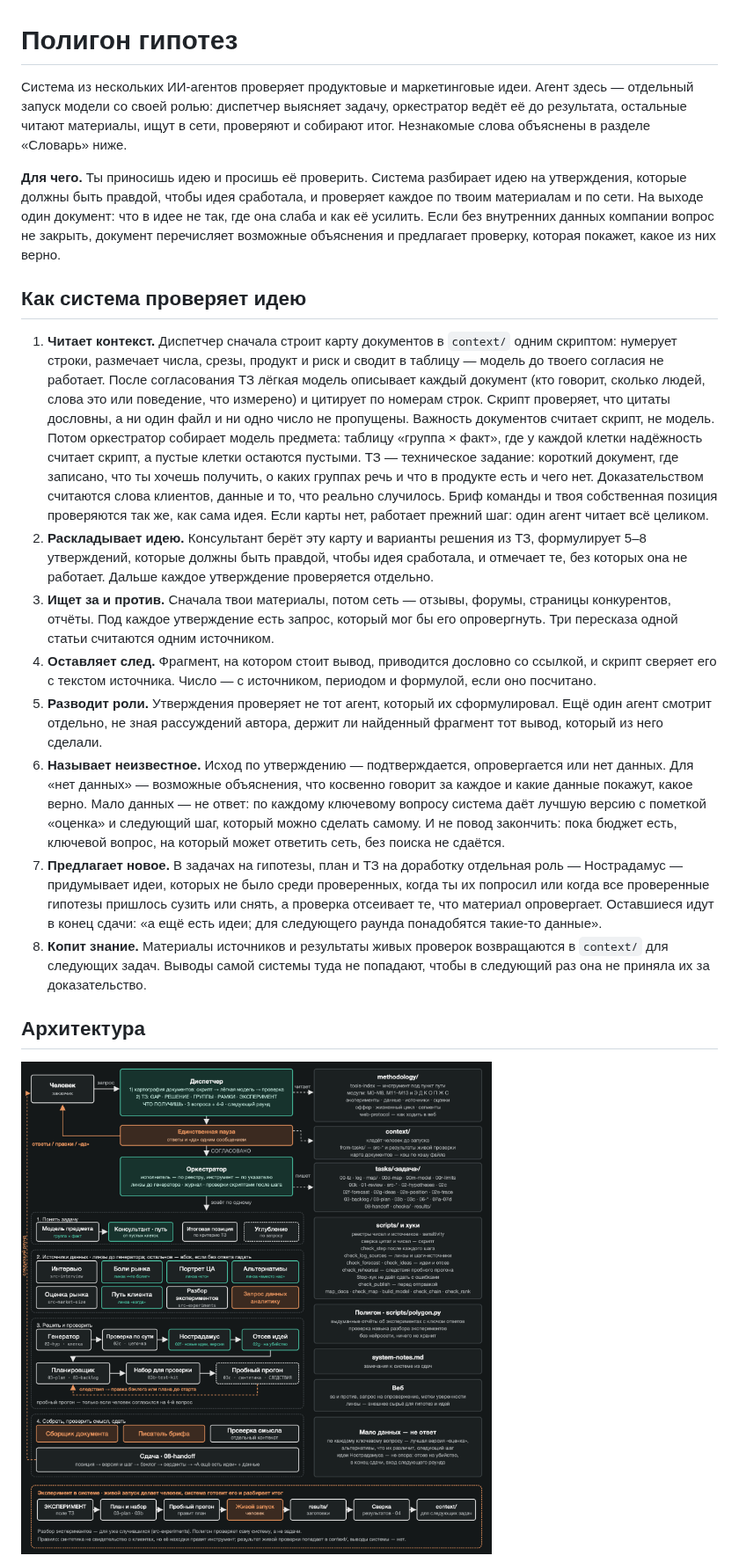
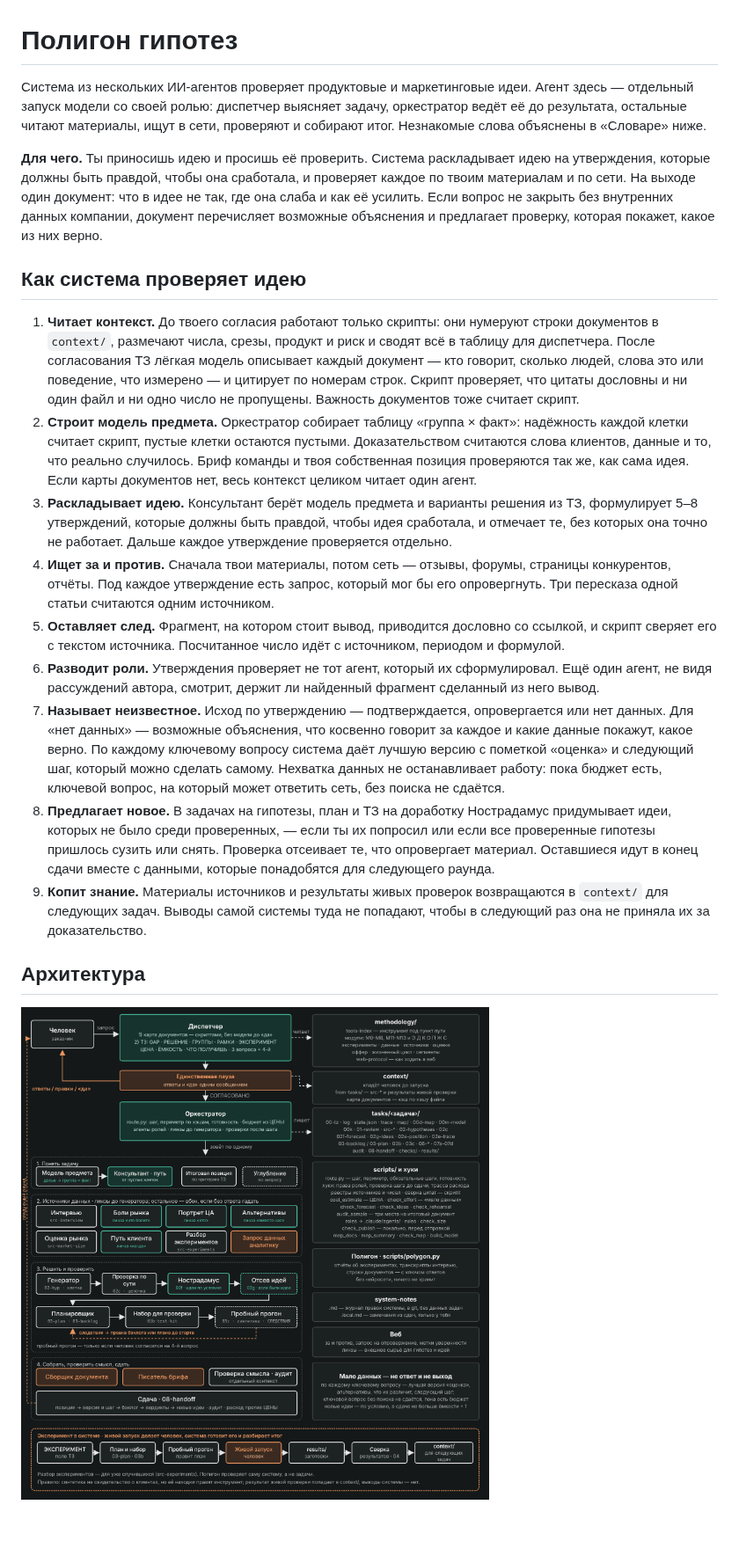
Before and after one commit to DingzhiboMike/Test-your-might, a Markdown page: README.md, the part around one of its changes. Shown at 88% size. Drawn GitHub-style; pictures changed too: docs/architecture-1-roles.png; blank space fills up the shorter version.

```diff
--- a/README.md
+++ b/README.md
@@ -1,19 +1,20 @@
 # Полигон гипотез
 
-Система из нескольких ИИ-агентов проверяет продуктовые и маркетинговые идеи. Агент здесь — отдельный запуск модели со своей ролью: диспетчер выясняет задачу, оркестратор ведёт её до результата, остальные читают материалы, ищут в сети, проверяют и собирают итог. Незнакомые слова объяснены в разделе «Словарь» ниже.
+Система из нескольких ИИ-агентов проверяет продуктовые и маркетинговые идеи. Агент здесь — отдельный запуск модели со своей ролью: диспетчер выясняет задачу, оркестратор ведёт её до результата, остальные читают материалы, ищут в сети, проверяют и собирают итог. Незнакомые слова объяснены в «Словаре» ниже.
 
-**Для чего.** Ты приносишь идею и просишь её проверить. Система разбирает идею на утверждения, которые должны быть правдой, чтобы идея сработала, и проверяет каждое по твоим материалам и по сети. На выходе один документ: что в идее не так, где она слаба и как её усилить. Если без внутренних данных компании вопрос не закрыть, документ перечисляет возможные объяснения и предлагает проверку, которая покажет, какое из них верно.
+**Для чего.** Ты приносишь идею и просишь её проверить. Система раскладывает идею на утверждения, которые должны быть правдой, чтобы она сработала, и проверяет каждое по твоим материалам и по сети. На выходе один документ: что в идее не так, где она слаба и как её усилить. Если вопрос не закрыть без внутренних данных компании, документ перечисляет возможные объяснения и предлагает проверку, которая покажет, какое из них верно.
 
 ## Как система проверяет идею
 
-1. **Читает контекст.** Диспетчер сначала строит карту документов в `context/` одним скриптом: нумерует строки, размечает числа, срезы, продукт и риск и сводит в таблицу — модель до твоего согласия не работает. После согласования ТЗ лёгкая модель описывает каждый документ (кто говорит, сколько людей, слова это или поведение, что измерено) и цитирует по номерам строк. Скрипт проверяет, что цитаты дословны, а ни один файл и ни одно число не пропущены. Важность документов считает скрипт, не модель. Потом оркестратор собирает модель предмета: таблицу «группа × факт», где у каждой клетки надёжность считает скрипт, а пустые клетки остаются пустыми. ТЗ — техническое задание: короткий документ, где записано, что ты хочешь получить, о каких группах речь и что в продукте есть и чего нет. Доказательством считаются слова клиентов, данные и то, что реально случилось. Бриф команды и твоя собственная позиция проверяются так же, как сама идея. Если карты нет, работает прежний шаг: один агент читает всё целиком.
-2. **Раскладывает идею.** Консультант берёт эту карту и варианты решения из ТЗ, формулирует 5–8 утверждений, которые должны быть правдой, чтобы идея сработала, и отмечает те, без которых она не работает. Дальше каждое утверждение проверяется отдельно.
-3. **Ищет за и против.** Сначала твои материалы, потом сеть — отзывы, форумы, страницы конкурентов, отчёты. Под каждое утверждение есть запрос, который мог бы его опровергнуть. Три пересказа одной статьи считаются одним источником.
-4. **Оставляет след.** Фрагмент, на котором стоит вывод, приводится дословно со ссылкой, и скрипт сверяет его с текстом источника. Число — с источником, периодом и формулой, если оно посчитано.
-5. **Разводит роли.** Утверждения проверяет не тот агент, который их сформулировал. Ещё один агент смотрит отдельно, не зная рассуждений автора, держит ли найденный фрагмент тот вывод, который из него сделали.
-6. **Называет неизвестное.** Исход по утверждению — подтверждается, опровергается или нет данных. Для «нет данных» — возможные объяснения, что косвенно говорит за каждое и какие данные покажут, какое верно. Мало данных — не ответ: по каждому ключевому вопросу система даёт лучшую версию с пометкой «оценка» и следующий шаг, который можно сделать самому. И не повод закончить: пока бюджет есть, ключевой вопрос, на который может ответить сеть, без поиска не сдаётся.
-7. **Предлагает новое.** В задачах на гипотезы, план и ТЗ на доработку отдельная роль — Нострадамус — придумывает идеи, которых не было среди проверенных, когда ты их попросил или когда все проверенные гипотезы пришлось сузить или снять, а проверка отсеивает те, что материал опровергает. Оставшиеся идут в конец сдачи: «а ещё есть идеи; для следующего раунда понадобятся такие-то данные».
-8. **Копит знание.** Материалы источников и результаты живых проверок возвращаются в `context/` для следующих задач. Выводы самой системы туда не попадают, чтобы в следующий раз она не приняла их за доказательство.
+1. **Читает контекст.** До твоего согласия работают только скрипты: они нумеруют строки документов в `context/`, размечают числа, срезы, продукт и риск и сводят всё в таблицу для диспетчера. После согласования ТЗ лёгкая модель описывает каждый документ — кто говорит, сколько людей, слова это или поведение, что измерено — и цитирует по номерам строк. Скрипт проверяет, что цитаты дословны и ни один файл и ни одно число не пропущены. Важность документов тоже считает скрипт.
+2. **Строит модель предмета.** Оркестратор собирает таблицу «группа × факт»: надёжность каждой клетки считает скрипт, пустые клетки остаются пустыми. Доказательством считаются слова клиентов, данные и то, что реально случилось. Бриф команды и твоя собственная позиция проверяются так же, как сама идея. Если карты документов нет, весь контекст целиком читает один агент.
+3. **Раскладывает идею.** Консультант берёт модель предмета и варианты решения из ТЗ, формулирует 5–8 утверждений, которые должны быть правдой, чтобы идея сработала, и отмечает те, без которых она точно не работает. Дальше каждое утверждение проверяется отдельно.
+4. **Ищет за и против.** Сначала твои материалы, потом сеть — отзывы, форумы, страницы конкурентов, отчёты. Под каждое утверждение есть запрос, который мог бы его опровергнуть. Три пересказа одной статьи считаются одним источником.
+5. **Оставляет след.** Фрагмент, на котором стоит вывод, приводится дословно со ссылкой, и скрипт сверяет его с текстом источника. Посчитанное число идёт с источником, периодом и формулой.
+6. **Разводит роли.** Утверждения проверяет не тот агент, который их сформулировал. Ещё один агент, не видя рассуждений автора, смотрит, держит ли найденный фрагмент сделанный из него вывод.
+7. **Называет неизвестное.** Исход по утверждению — подтверждается, опровергается или нет данных. Для «нет данных» — возможные объяснения, что косвенно говорит за каждое и какие данные покажут, какое верно. По каждому ключевому вопросу система даёт лучшую версию с пометкой «оценка» и следующий шаг, который можно сделать самому. Нехватка данных не останавливает работу: пока бюджет есть, ключевой вопрос, на который может ответить сеть, без поиска не сдаётся.
+8. **Предлагает новое.** В задачах на гипотезы, план и ТЗ на доработку Нострадамус придумывает идеи, которых не было среди проверенных, — если ты их попросил или если все проверенные гипотезы пришлось сузить или снять. Проверка отсеивает те, что опровергает материал. Оставшиеся идут в конец сдачи вместе с данными, которые понадобятся для следующего раунда.
+9. **Копит знание.** Материалы источников и результаты живых проверок возвращаются в `context/` для следующих задач. Выводы самой системы туда не попадают, чтобы в следующий раз она не приняла их за доказательство.
 
 ## Архитектура
 
```
Also changed, not shown: other parts of README.md (+131 -94 lines), docs/README.md (+2 -2 lines), docs/architecture-2-routes.png, docs/architecture-3-example.png, docs/architecture-4-document-mapping.png, 3 other files.
